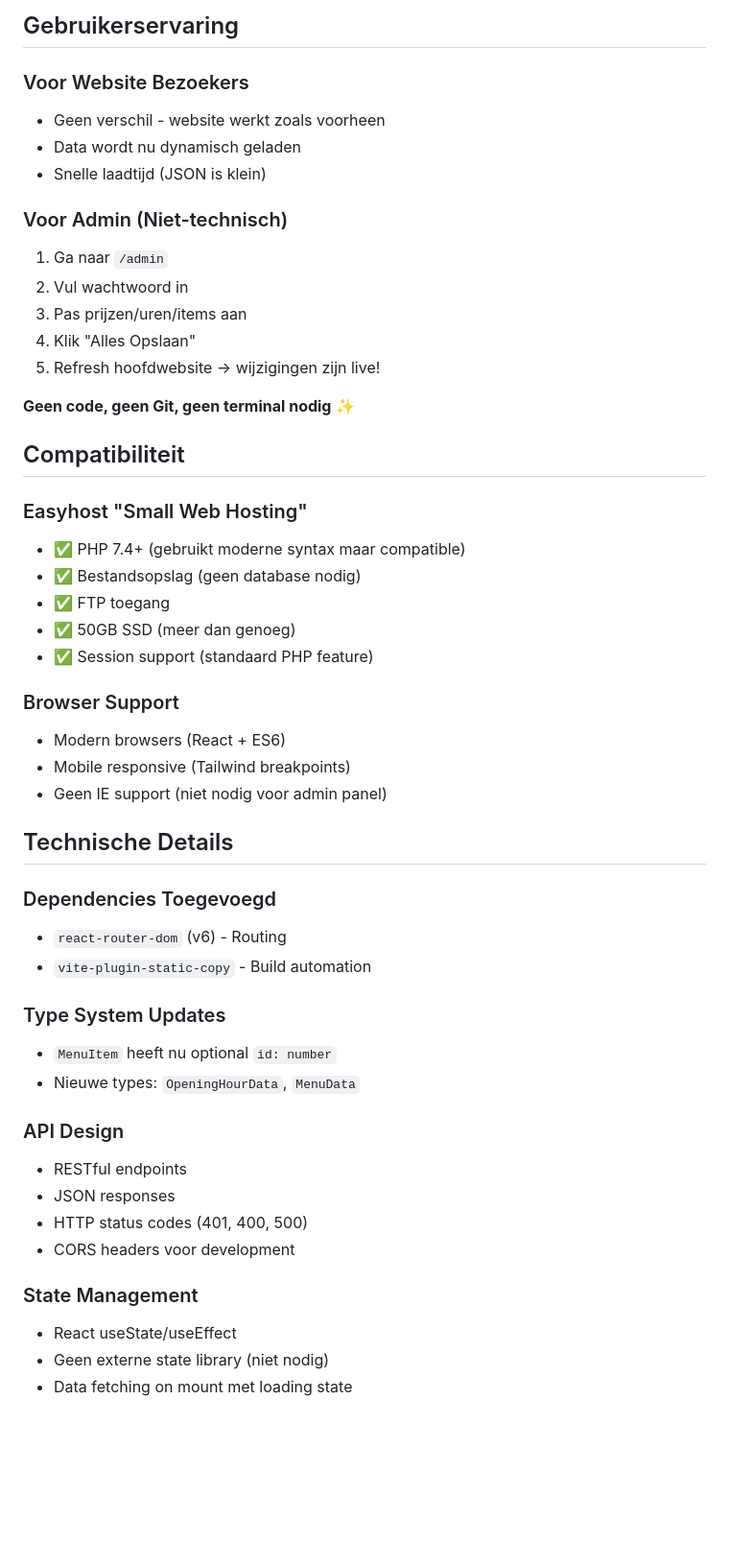
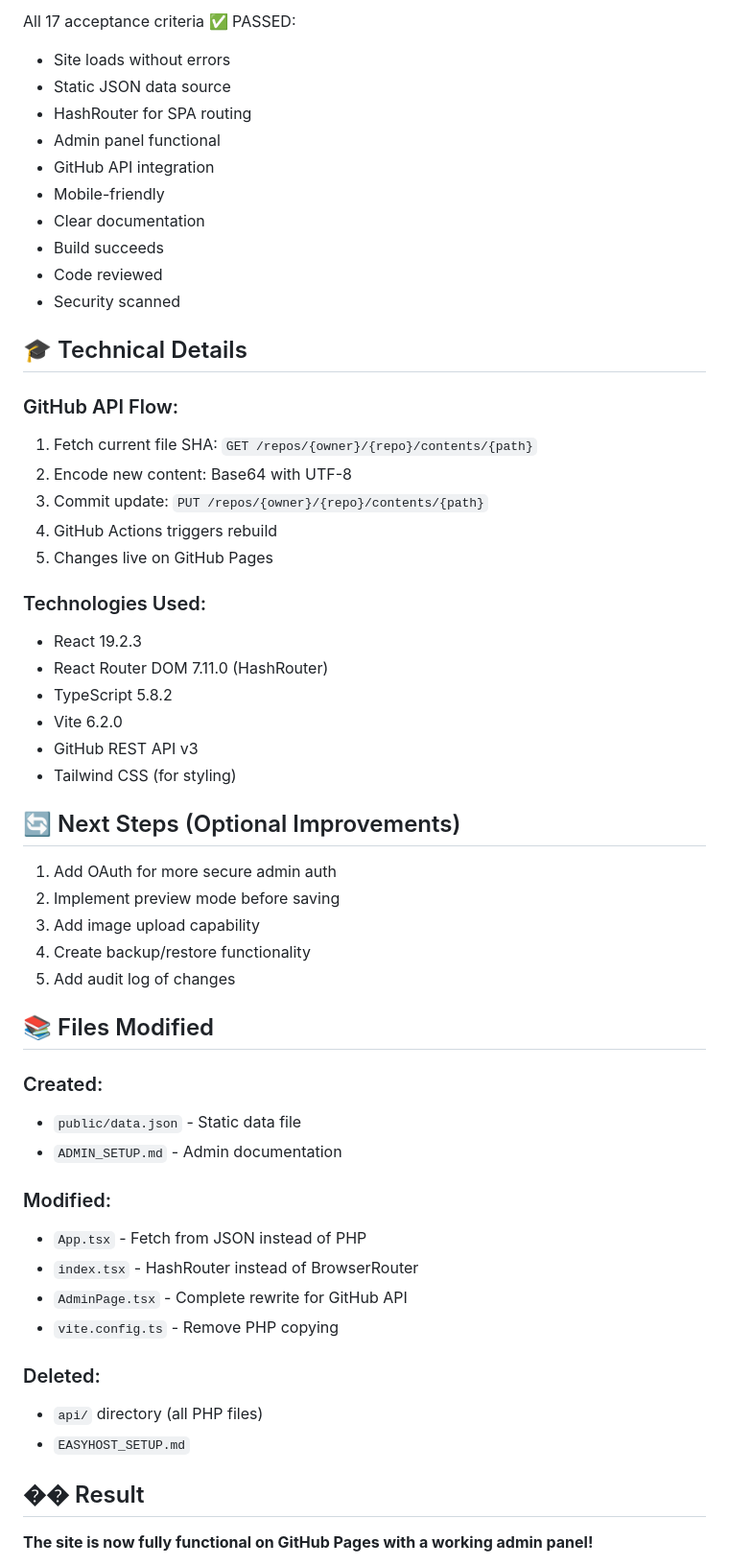
Before and after one commit to kevinb42O/DeWulk_website, a Markdown page: IMPLEMENTATION_SUMMARY.md, the part around one of its changes. Shown at 96% size. Drawn GitHub-style; blank space fills up the shorter version.

```diff
--- a/IMPLEMENTATION_SUMMARY.md
+++ b/IMPLEMENTATION_SUMMARY.md
@@ -128,52 +104,58 @@ DeWulk_website/
 
-## Gebruikerservaring
+All 17 acceptance criteria ✅ PASSED:
+- Site loads without errors
+- Static JSON data source
+- HashRouter for SPA routing
+- Admin panel functional
+- GitHub API integration
+- Mobile-friendly
+- Clear documentation
+- Build succeeds
+- Code reviewed
+- Security scanned
 
-### Voor Website Bezoekers
-- Geen verschil - website werkt zoals voorheen
-- Data wordt nu dynamisch geladen
-- Snelle laadtijd (JSON is klein)
+## 🎓 Technical Details
 
-### Voor Admin (Niet-technisch)
-1. Ga naar `/admin`
-2. Vul wachtwoord in
-3. Pas prijzen/uren/items aan
-4. Klik "Alles Opslaan"
-5. Refresh hoofdwebsite → wijzigingen zijn live!
+### GitHub API Flow:
+1. Fetch current file SHA: `GET /repos/{owner}/{repo}/contents/{path}`
+2. Encode new content: Base64 with UTF-8
+3. Commit update: `PUT /repos/{owner}/{repo}/contents/{path}`
+4. GitHub Actions triggers rebuild
+5. Changes live on GitHub Pages
 
-**Geen code, geen Git, geen terminal nodig** ✨
+### Technologies Used:
+- React 19.2.3
+- React Router DOM 7.11.0 (HashRouter)
+- TypeScript 5.8.2
+- Vite 6.2.0
+- GitHub REST API v3
+- Tailwind CSS (for styling)
 
-## Compatibiliteit
+## 🔄 Next Steps (Optional Improvements)
 
-### Easyhost "Small Web Hosting"
-- ✅ PHP 7.4+ (gebruikt moderne syntax maar compatible)
-- ✅ Bestandsopslag (geen database nodig)
-- ✅ FTP toegang
-- ✅ 50GB SSD (meer dan genoeg)
-- ✅ Session support (standaard PHP feature)
+1. Add OAuth for more secure admin auth
+2. Implement preview mode before saving
+3. Add image upload capability
+4. Create backup/restore functionality
+5. Add audit log of changes
 
-### Browser Support
-- Modern browsers (React + ES6)
-- Mobile responsive (Tailwind breakpoints)
-- Geen IE support (niet nodig voor admin panel)
+## 📚 Files Modified
 
-## Technische Details
+### Created:
+- `public/data.json` - Static data file
+- `ADMIN_SETUP.md` - Admin documentation
 
-### Dependencies Toegevoegd
-- `react-router-dom` (v6) - Routing
-- `vite-plugin-static-copy` - Build automation
+### Modified:
+- `App.tsx` - Fetch from JSON instead of PHP
+- `index.tsx` - HashRouter instead of BrowserRouter
+- `AdminPage.tsx` - Complete rewrite for GitHub API
+- `vite.config.ts` - Remove PHP copying
 
-### Type System Updates
-- `MenuItem` heeft nu optional `id: number`
-- Nieuwe types: `OpeningHourData`, `MenuData`
+### Deleted:
+- `api/` directory (all PHP files)
+- `EASYHOST_SETUP.md`
 
-### API Design
-- RESTful endpoints
-- JSON responses
-- HTTP status codes (401, 400, 500)
-- CORS headers voor development
+## �� Result
 
-### State Management
-- React useState/useEffect
-- Geen externe state library (niet nodig)
-- Data fetching on mount met loading state
+**The site is now fully functional on GitHub Pages with a working admin panel!**
 
```
Also changed, not shown: other parts of IMPLEMENTATION_SUMMARY.md (+83 -161 lines).
